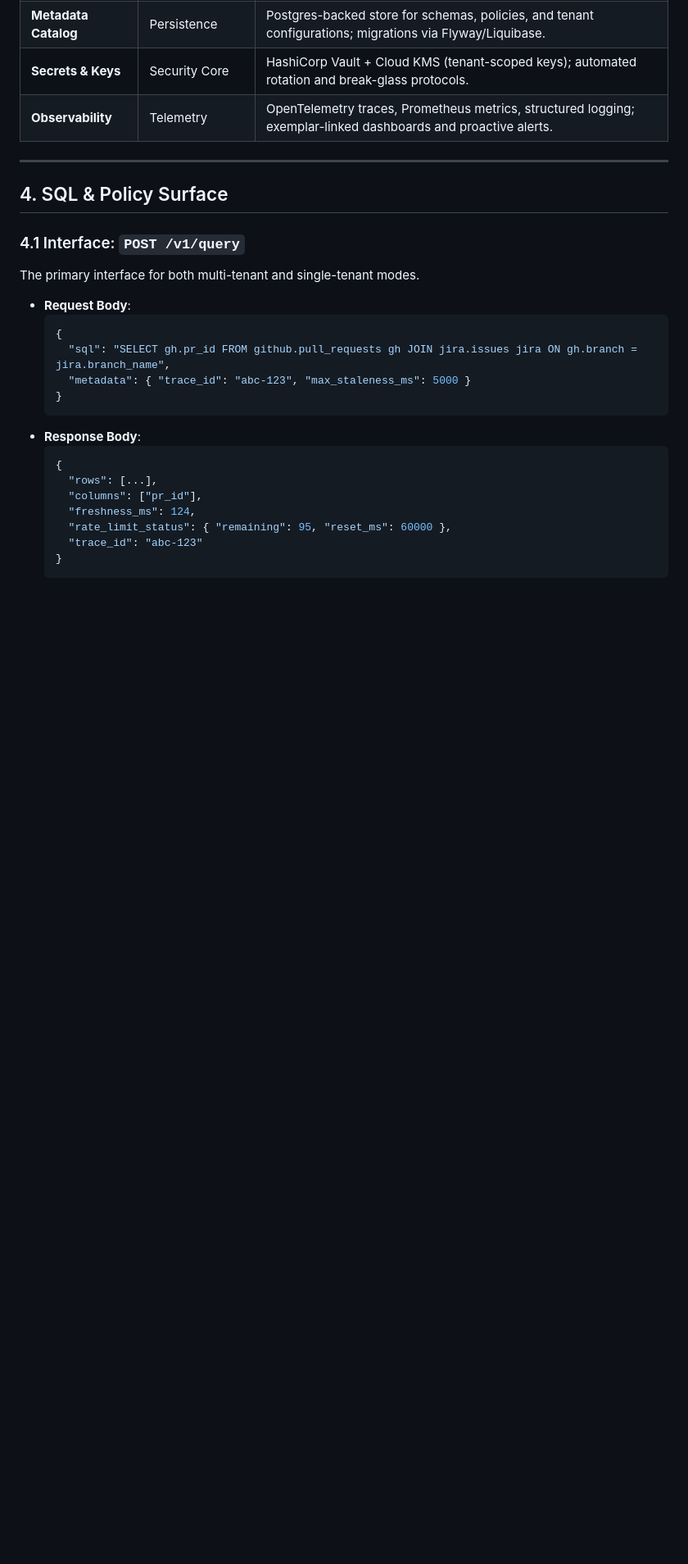
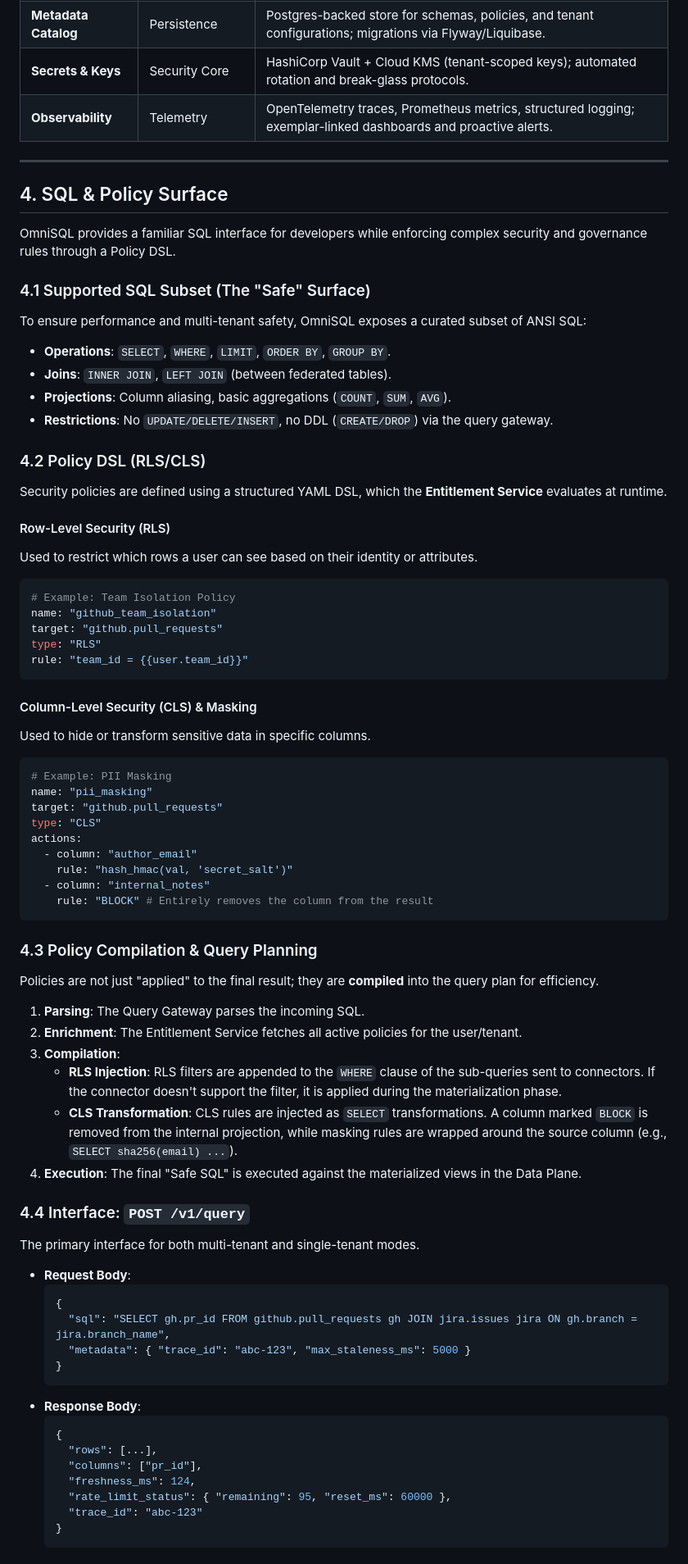
Before and after one commit to KrishnaKumarTiwari/omni-sql, a Markdown page: docs/DESIGN.md, the part around one of its changes. Shown at 82% size. Rendered like a GitHub page; blank space fills up the shorter version.

````diff
--- a/docs/DESIGN.md
+++ b/docs/DESIGN.md
@@ -90,7 +90,53 @@ To manage the economics of federated queries at scale, OmniSQL implements multi-
 
 ## 4. SQL & Policy Surface
 
-### 4.1 Interface: `POST /v1/query`
+OmniSQL provides a familiar SQL interface for developers while enforcing complex security and governance rules through a Policy DSL.
+
+### 4.1 Supported SQL Subset (The "Safe" Surface)
+To ensure performance and multi-tenant safety, OmniSQL exposes a curated subset of ANSI SQL:
+- **Operations**: `SELECT`, `WHERE`, `LIMIT`, `ORDER BY`, `GROUP BY`.
+- **Joins**: `INNER JOIN`, `LEFT JOIN` (between federated tables).
+- **Projections**: Column aliasing, basic aggregations (`COUNT`, `SUM`, `AVG`).
+- **Restrictions**: No `UPDATE/DELETE/INSERT`, no DDL (`CREATE/DROP`) via the query gateway.
+
+### 4.2 Policy DSL (RLS/CLS)
+Security policies are defined using a structured YAML DSL, which the **Entitlement Service** evaluates at runtime.
+
+#### Row-Level Security (RLS)
+Used to restrict which rows a user can see based on their identity or attributes.
+```yaml
+# Example: Team Isolation Policy
+name: "github_team_isolation"
+target: "github.pull_requests"
+type: "RLS"
+rule: "team_id = {{user.team_id}}"
+```
+
+#### Column-Level Security (CLS) & Masking
+Used to hide or transform sensitive data in specific columns.
+```yaml
+# Example: PII Masking
+name: "pii_masking"
+target: "github.pull_requests"
+type: "CLS"
+actions:
+  - column: "author_email"
+    rule: "hash_hmac(val, 'secret_salt')"
+  - column: "internal_notes"
+    rule: "BLOCK" # Entirely removes the column from the result
+```
+
+### 4.3 Policy Compilation & Query Planning
+Policies are not just "applied" to the final result; they are **compiled** into the query plan for efficiency.
+
+1.  **Parsing**: The Query Gateway parses the incoming SQL.
+2.  **Enrichment**: The Entitlement Service fetches all active policies for the user/tenant.
+3.  **Compilation**:
+    - **RLS Injection**: RLS filters are appended to the `WHERE` clause of the sub-queries sent to connectors. If the connector doesn't support the filter, it is applied during the materialization phase.
+    - **CLS Transformation**: CLS rules are injected as `SELECT` transformations. A column marked `BLOCK` is removed from the internal projection, while masking rules are wrapped around the source column (e.g., `SELECT sha256(email) ...`).
+4.  **Execution**: The final "Safe SQL" is executed against the materialized views in the Data Plane.
+
+### 4.4 Interface: `POST /v1/query`
 The primary interface for both multi-tenant and single-tenant modes.
 - **Request Body**:
   ```json
````
Also changed, not shown: other parts of docs/DESIGN.md (+42 -10 lines), prototype/PROTOTYPE.md (+23 -9 lines).
